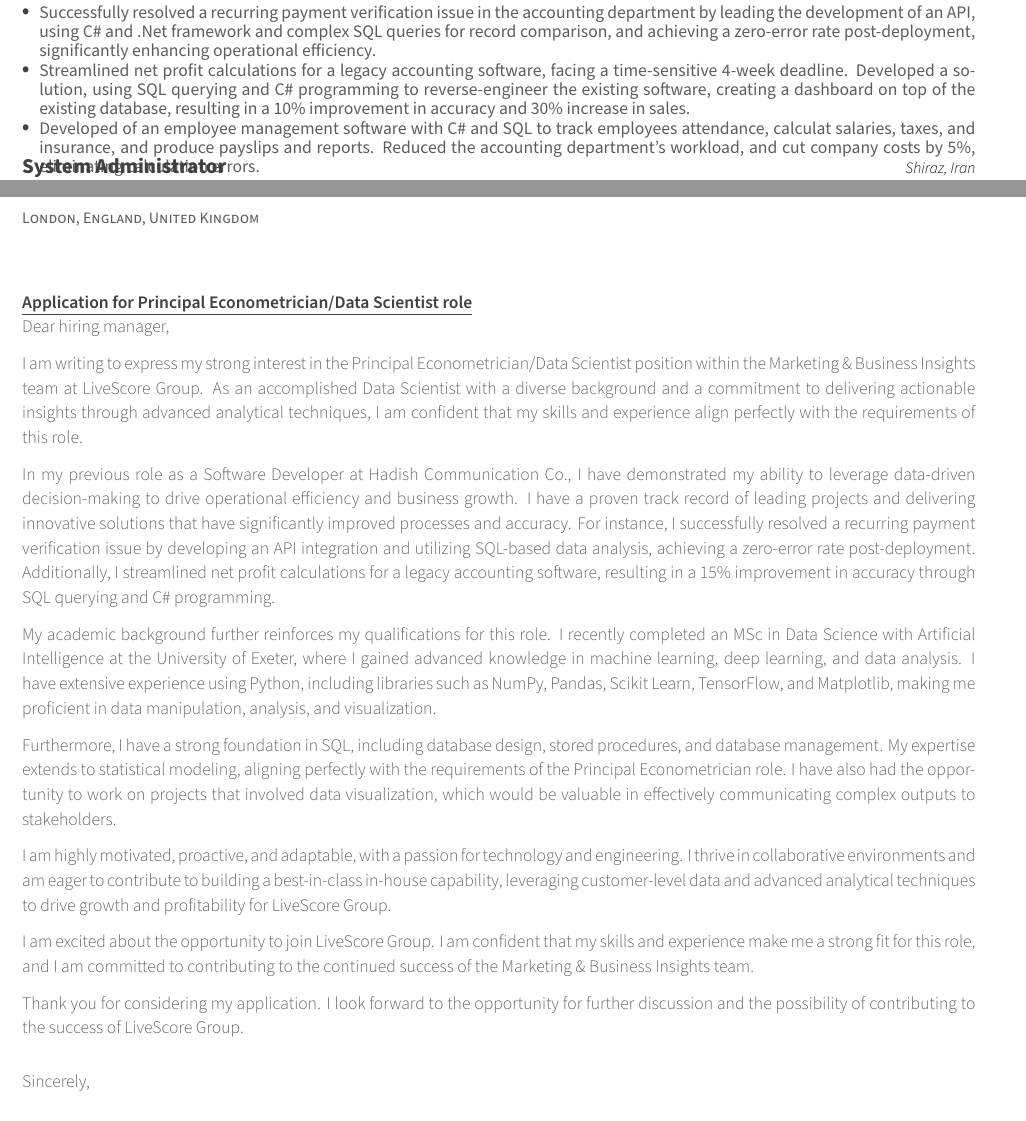
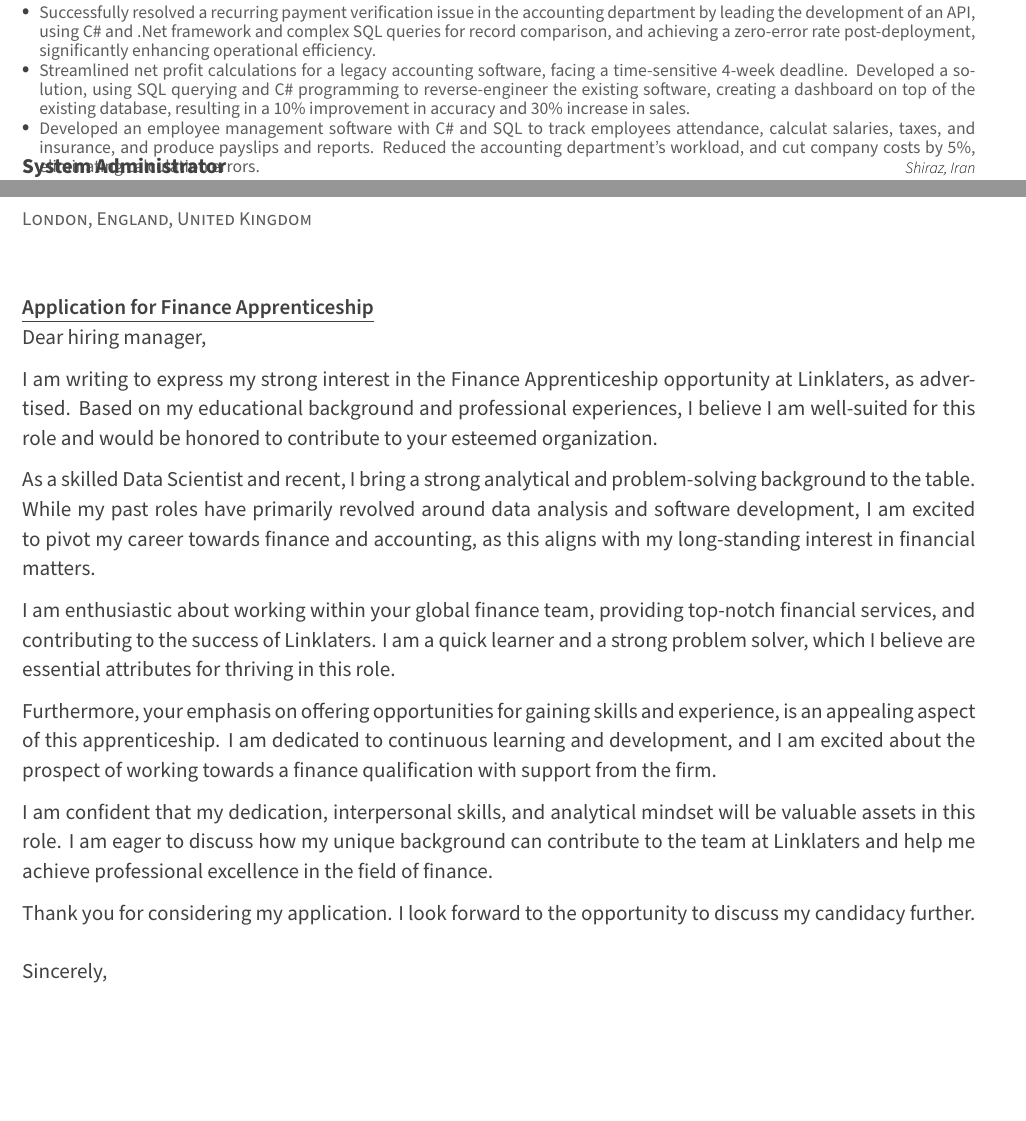
Before and after one commit to Silverbrain/cvz, a LaTeX document (main.tex, which reads cv/experience.tex, sections/cover.tex): two parts of pages 1 and 2 of 2, joined at a grey line, cut so that both start at the same text, the shorter picture padded with empty space. Compiled offline with XeLaTeX.

Commit message:
Detail updated

```diff
--- a/cv/experience.tex
+++ b/cv/experience.tex
@@ -19,7 +19,7 @@
       \begin{cvitems} % Description(s) of tasks/responsibilities
         \item{Successfully resolved a recurring payment verification issue in the accounting department by leading the development of an API, using C\# and .Net framework and complex SQL queries for record comparison, and achieving a zero-error rate post-deployment, significantly enhancing operational efficiency.}
         \item{Streamlined net profit calculations for a legacy accounting software, facing a time-sensitive 4-week deadline. Developed a solution, using SQL querying and C\# programming to reverse-engineer the existing software, creating a dashboard on top of the existing database, resulting in a 10\% improvement in accuracy and 30\% increase in sales.}
-        \item{Developed of an employee management software with C\# and SQL to track employees attendance, calculat salaries, taxes, and insurance, and produce payslips and reports. Reduced the accounting department's workload, and cut company costs by 5\%, eliminating calculation errors.}
+        \item{Developed an employee management software with C\# and SQL to track employees attendance, calculat salaries, taxes, and insurance, and produce payslips and reports. Reduced the accounting department's workload, and cut company costs by 5\%, eliminating calculation errors.}
       \end{cvitems}
     }%
 %---------------------------------------------------------
--- a/sections/cover.tex
+++ b/sections/cover.tex
@@ -133,28 +133,51 @@
 
 % I am eager to contribute to your fast-growing team and take part in shaping a future where financial crime is eradicated. Thank you for considering my application. I am excited about the opportunity to discuss how my background and expertise align with ComplyAdvantage's goals.
 
-\recipientname{LiveScore Group}
+% \recipientname{LiveScore Group}
+% \recipientaddress{London, England, United Kingdom}
+% \lettertitle{Application for Principal Econometrician/Data Scientist role}
+% \letterdate{\today}
+% \letteropening{Dear hiring manager,}
+
+% \makelettertitle
+
+% \begin{cvletter}
+% I am writing to express my strong interest in the Principal Econometrician/Data Scientist position within the Marketing \& Business Insights team at LiveScore Group. As an accomplished Data Scientist with a diverse background and a commitment to delivering actionable insights through advanced analytical techniques, I am confident that my skills and experience align perfectly with the requirements of this role.
+
+% In my previous role as a Software Developer at Hadish Communication Co., I have demonstrated my ability to leverage data-driven decision-making to drive operational efficiency and business growth. I have a proven track record of leading projects and delivering innovative solutions that have significantly improved processes and accuracy. For instance, I successfully resolved a recurring payment verification issue by developing an API integration and utilizing SQL-based data analysis, achieving a zero-error rate post-deployment. Additionally, I streamlined net profit calculations for a legacy accounting software, resulting in a 15\% improvement in accuracy through SQL querying and C\# programming.
+
+% My academic background further reinforces my qualifications for this role. I recently completed an MSc in Data Science with Artificial Intelligence at the University of Exeter, where I gained advanced knowledge in machine learning, deep learning, and data analysis. I have extensive experience using Python, including libraries such as NumPy, Pandas, Scikit Learn, TensorFlow, and Matplotlib, making me proficient in data manipulation, analysis, and visualization.
+
+% Furthermore, I have a strong foundation in SQL, including database design, stored procedures, and database management. My expertise extends to statistical modeling, aligning perfectly with the requirements of the Principal Econometrician role. I have also had the opportunity to work on projects that involved data visualization, which would be valuable in effectively communicating complex outputs to stakeholders.
+
+% I am highly motivated, proactive, and adaptable, with a passion for technology and engineering. I thrive in collaborative environments and am eager to contribute to building a best-in-class in-house capability, leveraging customer-level data and advanced analytical techniques to drive growth and profitability for LiveScore Group.
+
+% I am excited about the opportunity to join LiveScore Group. I am confident that my skills and experience make me a strong fit for this role, and I am committed to contributing to the continued success of the Marketing \& Business Insights team.
+
+% Thank you for considering my application. I look forward to the opportunity for further discussion and the possibility of contributing to the success of LiveScore Group.
+
+\recipientname{Linklaters}
 \recipientaddress{London, England, United Kingdom}
-\lettertitle{Application for Principal Econometrician/Data Scientist role}
+\lettertitle{Application for Finance Apprenticeship}
 \letterdate{\today}
 \letteropening{Dear hiring manager,}
 
 \makelettertitle
 
 \begin{cvletter}
-I am writing to express my strong interest in the Principal Econometrician/Data Scientist position within the Marketing \& Business Insights team at LiveScore Group. As an accomplished Data Scientist with a diverse background and a commitment to delivering actionable insights through advanced analytical techniques, I am confident that my skills and experience align perfectly with the requirements of this role.
 
-In my previous role as a Software Developer at Hadish Communication Co., I have demonstrated my ability to leverage data-driven decision-making to drive operational efficiency and business growth. I have a proven track record of leading projects and delivering innovative solutions that have significantly improved processes and accuracy. For instance, I successfully resolved a recurring payment verification issue by developing an API integration and utilizing SQL-based data analysis, achieving a zero-error rate post-deployment. Additionally, I streamlined net profit calculations for a legacy accounting software, resulting in a 15\% improvement in accuracy through SQL querying and C\# programming.
+I am writing to express my strong interest in the Finance Apprenticeship opportunity at Linklaters, as advertised. Based on my educational background and professional experiences, I believe I am well-suited for this role and would be honored to contribute to your esteemed organization.
 
-My academic background further reinforces my qualifications for this role. I recently completed an MSc in Data Science with Artificial Intelligence at the University of Exeter, where I gained advanced knowledge in machine learning, deep learning, and data analysis. I have extensive experience using Python, including libraries such as NumPy, Pandas, Scikit Learn, TensorFlow, and Matplotlib, making me proficient in data manipulation, analysis, and visualization.
+As a skilled Data Scientist and recent, I bring a strong analytical and problem-solving background to the table. While my past roles have primarily revolved around data analysis and software development, I am excited to pivot my career towards finance and accounting, as this aligns with my long-standing interest in financial matters.
 
-Furthermore, I have a strong foundation in SQL, including database design, stored procedures, and database management. My expertise extends to statistical modeling, aligning perfectly with the requirements of the Principal Econometrician role. I have also had the opportunity to work on projects that involved data visualization, which would be valuable in effectively communicating complex outputs to stakeholders.
+I am enthusiastic about working within your global finance team, providing top-notch financial services, and contributing to the success of Linklaters. I am a quick learner and a strong problem solver, which I believe are essential attributes for thriving in this role.
 
-I am highly motivated, proactive, and adaptable, with a passion for technology and engineering. I thrive in collaborative environments and am eager to contribute to building a best-in-class in-house capability, leveraging customer-level data and advanced analytical techniques to drive growth and profitability for LiveScore Group.
+Furthermore, your emphasis on offering opportunities for gaining skills and experience, is an appealing aspect of this apprenticeship. I am dedicated to continuous learning and development, and I am excited about the prospect of working towards a finance qualification with support from the firm.
 
-I am excited about the opportunity to join LiveScore Group. I am confident that my skills and experience make me a strong fit for this role, and I am committed to contributing to the continued success of the Marketing \& Business Insights team.
+I am confident that my dedication, interpersonal skills, and analytical mindset will be valuable assets in this role. I am eager to discuss how my unique background can contribute to the team at Linklaters and help me achieve professional excellence in the field of finance.
 
-Thank you for considering my application. I look forward to the opportunity for further discussion and the possibility of contributing to the success of LiveScore Group.
+Thank you for considering my application. I look forward to the opportunity to discuss my candidacy further.
+
 \end{cvletter}
 
 \makeletterclosing
```
Also changed, not shown: russell.cls (+6 -6 lines).
